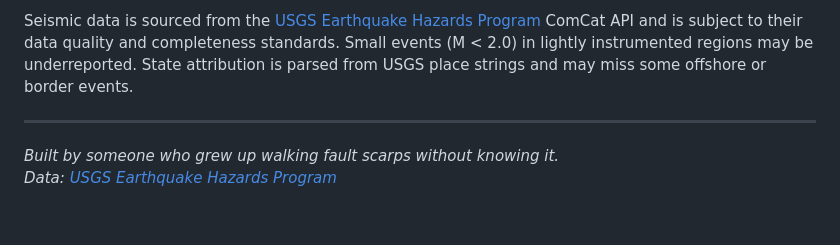
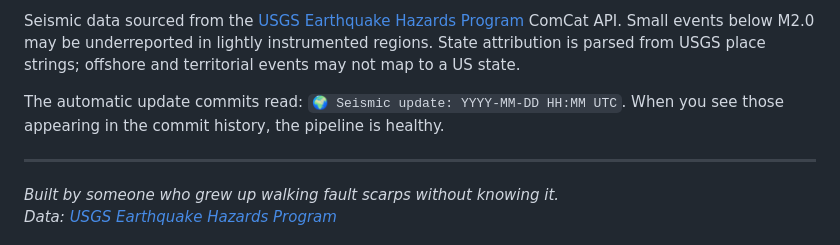
Before and after one commit to bdgroves/aftershock, a Markdown page: README.md, the part around one of its changes. GitHub-like rendering; blank space fills up the shorter version.

```diff
--- a/README.md
+++ b/README.md
@@ -132,5 +149,7 @@ python -m http.server 8000
 
-Seismic data is sourced from the [USGS Earthquake Hazards Program](https://earthquake.usgs.gov/) ComCat API and is subject to their data quality and completeness standards. Small events (M < 2.0) in lightly instrumented regions may be underreported. State attribution is parsed from USGS place strings and may miss some offshore or border events.
+Seismic data sourced from the [USGS Earthquake Hazards Program](https://earthquake.usgs.gov/) ComCat API. Small events below M2.0 may be underreported in lightly instrumented regions. State attribution is parsed from USGS place strings; offshore and territorial events may not map to a US state.
+
+The automatic update commits read: `🌍 Seismic update: YYYY-MM-DD HH:MM UTC`. When you see those appearing in the commit history, the pipeline is healthy.
 
 ---
 
```
Also changed, not shown: other parts of README.md (+71 -54 lines).
